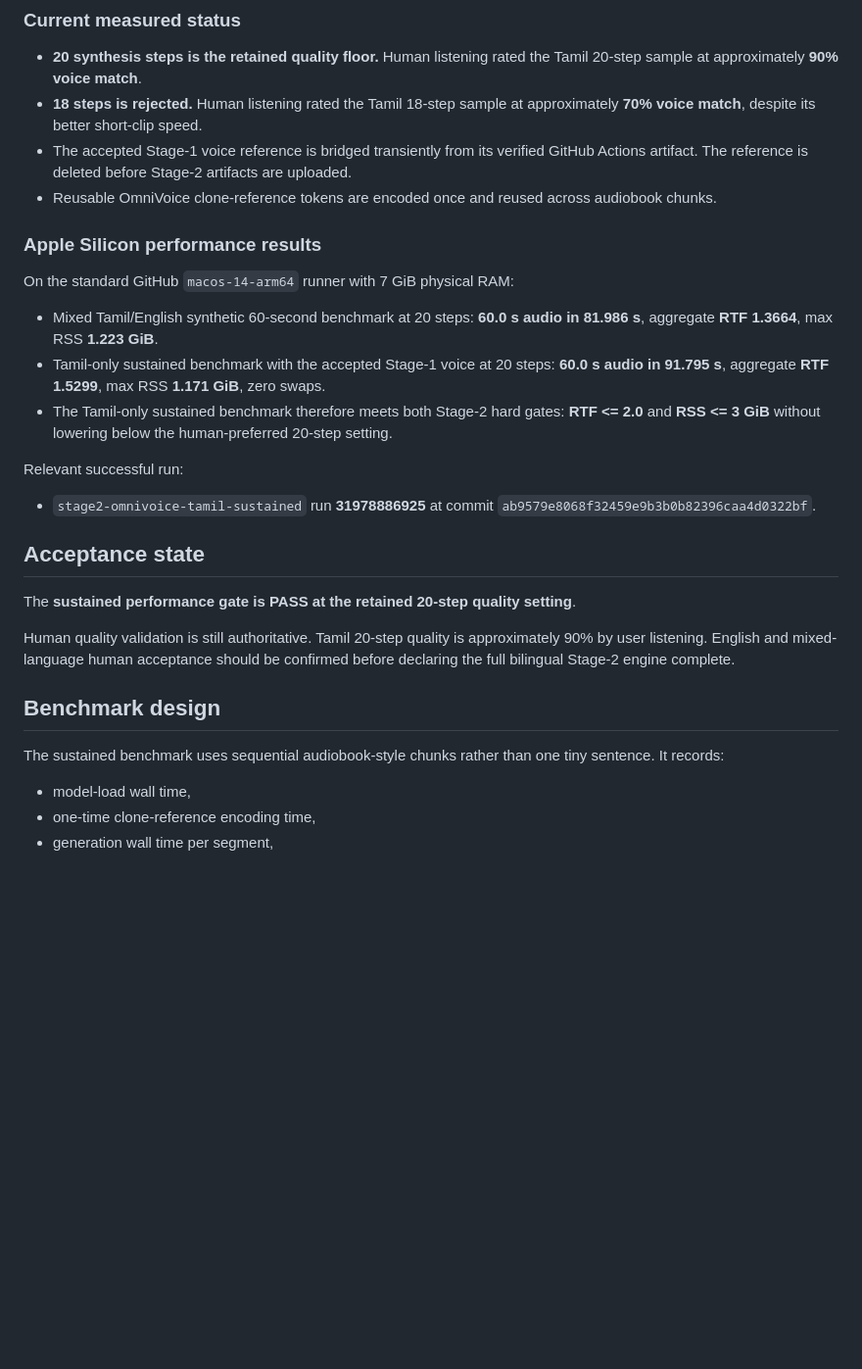
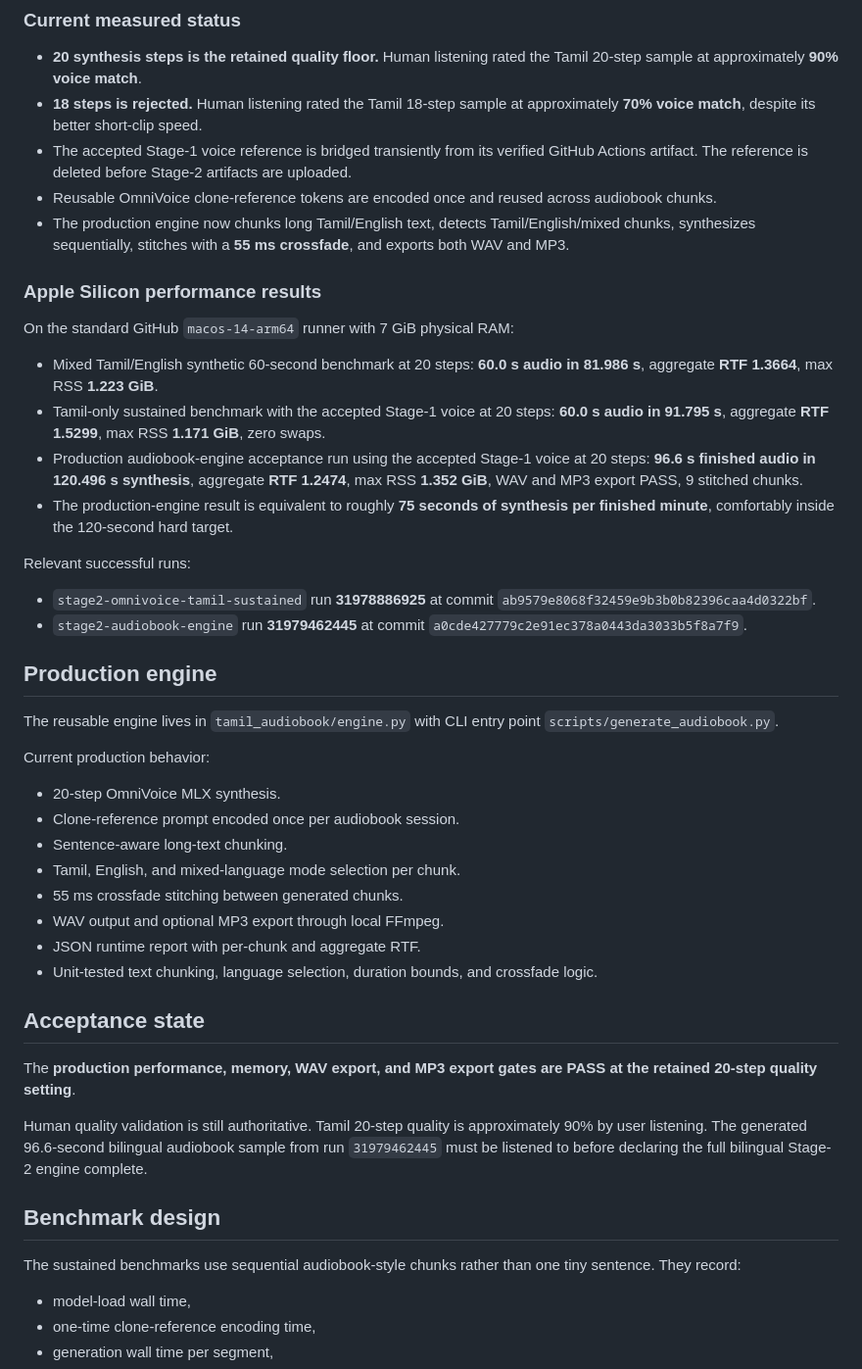
Before and after one commit to sp4devops/tamil-audiobook-generator, a Markdown page: README.md, the part around the change. Shown at 98% size. Drawn GitHub-style; blank space fills up the shorter version.

Commit message:
Record production audiobook engine acceptance run

```diff
--- a/README.md
+++ b/README.md
@@ -27,6 +27,7 @@ OmniVoice through MLX-Audio is the current Stage-2 candidate because it combines
 - **18 steps is rejected.** Human listening rated the Tamil 18-step sample at approximately **70% voice match**, despite its better short-clip speed.
 - The accepted Stage-1 voice reference is bridged transiently from its verified GitHub Actions artifact. The reference is deleted before Stage-2 artifacts are uploaded.
 - Reusable OmniVoice clone-reference tokens are encoded once and reused across audiobook chunks.
+- The production engine now chunks long Tamil/English text, detects Tamil/English/mixed chunks, synthesizes sequentially, stitches with a **55 ms crossfade**, and exports both WAV and MP3.
 
 ### Apple Silicon performance results
 
@@ -34,21 +35,38 @@ On the standard GitHub `macos-14-arm64` runner with 7 GiB physical RAM:
 
 - Mixed Tamil/English synthetic 60-second benchmark at 20 steps: **60.0 s audio in 81.986 s**, aggregate **RTF 1.3664**, max RSS **1.223 GiB**.
 - Tamil-only sustained benchmark with the accepted Stage-1 voice at 20 steps: **60.0 s audio in 91.795 s**, aggregate **RTF 1.5299**, max RSS **1.171 GiB**, zero swaps.
-- The Tamil-only sustained benchmark therefore meets both Stage-2 hard gates: **RTF <= 2.0** and **RSS <= 3 GiB** without lowering below the human-preferred 20-step setting.
+- Production audiobook-engine acceptance run using the accepted Stage-1 voice at 20 steps: **96.6 s finished audio in 120.496 s synthesis**, aggregate **RTF 1.2474**, max RSS **1.352 GiB**, WAV and MP3 export PASS, 9 stitched chunks.
+- The production-engine result is equivalent to roughly **75 seconds of synthesis per finished minute**, comfortably inside the 120-second hard target.
 
-Relevant successful run:
+Relevant successful runs:
 
 - `stage2-omnivoice-tamil-sustained` run **31978886925** at commit `ab9579e8068f32459e9b3b0b82396caa4d0322bf`.
+- `stage2-audiobook-engine` run **31979462445** at commit `a0cde427779c2e91ec378a0443da3033b5f8a7f9`.
+
+## Production engine
+
+The reusable engine lives in `tamil_audiobook/engine.py` with CLI entry point `scripts/generate_audiobook.py`.
+
+Current production behavior:
+
+- 20-step OmniVoice MLX synthesis.
+- Clone-reference prompt encoded once per audiobook session.
+- Sentence-aware long-text chunking.
+- Tamil, English, and mixed-language mode selection per chunk.
+- 55 ms crossfade stitching between generated chunks.
+- WAV output and optional MP3 export through local FFmpeg.
+- JSON runtime report with per-chunk and aggregate RTF.
+- Unit-tested text chunking, language selection, duration bounds, and crossfade logic.
 
 ## Acceptance state
 
-The **sustained performance gate is PASS at the retained 20-step quality setting**.
+The **production performance, memory, WAV export, and MP3 export gates are PASS at the retained 20-step quality setting**.
 
-Human quality validation is still authoritative. Tamil 20-step quality is approximately 90% by user listening. English and mixed-language human acceptance should be confirmed before declaring the full bilingual Stage-2 engine complete.
+Human quality validation is still authoritative. Tamil 20-step quality is approximately 90% by user listening. The generated 96.6-second bilingual audiobook sample from run `31979462445` must be listened to before declaring the full bilingual Stage-2 engine complete.
 
 ## Benchmark design
 
-The sustained benchmark uses sequential audiobook-style chunks rather than one tiny sentence. It records:
+The sustained benchmarks use sequential audiobook-style chunks rather than one tiny sentence. They record:
 
 - model-load wall time,
 - one-time clone-reference encoding time,
```
